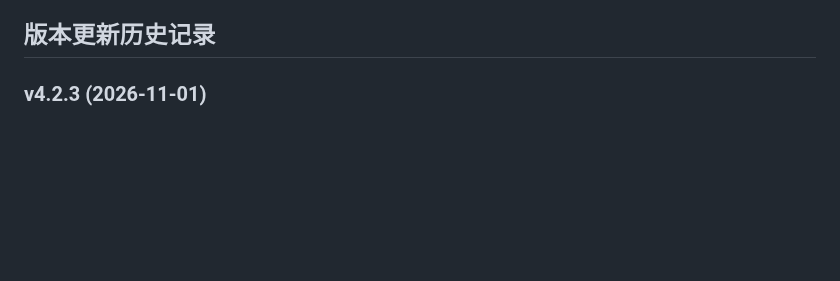
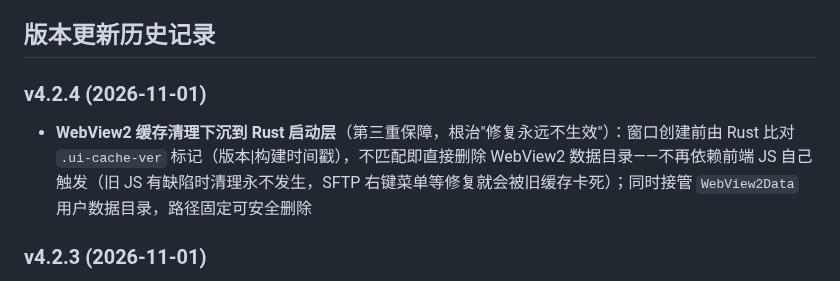
Before and after one commit to EasySSHCN/easyssh, a Markdown page: README.md, the part around the change. GitHub-like rendering; blank space fills up the shorter version.

Commit message:
v4.2.4 发布说明

```diff
--- a/README.md
+++ b/README.md
@@ -43,6 +43,9 @@
 - **⚠ 脱敏说明（SANITIZED）**：升级主密钥保存在本目录 `update-keys.json`（打包时随 exe 携带，**绝不随源码 zip / 版本库对外发布**）；对外发布的脱敏占位样例为 `update-keys.example.json`（内容 `<REDACTED>` 并标注 SANITIZED）。官网同步工具打包源码 zip 时会自动剔除该文件。
 
 ## 版本更新历史记录
+
+### v4.2.4 (2026-11-01)
+- **WebView2 缓存清理下沉到 Rust 启动层**（第三重保障，根治"修复永远不生效"）：窗口创建前由 Rust 比对 `.ui-cache-ver` 标记（版本|构建时间戳），不匹配即直接删除 WebView2 数据目录——不再依赖前端 JS 自己触发（旧 JS 有缺陷时清理永不发生，SFTP 右键菜单等修复就会被旧缓存卡死）；同时接管 `WebView2Data` 用户数据目录，路径固定可安全删除
 
 ### v4.2.3 (2026-11-01)
 - **升级后自动清理 WebView2 旧缓存**（no-store 之外的第二重保障）：版本变更首次启动时，自动备份自建分组/下载目录 → 清理 WebView2 缓存与旧 JS → 自动重载恢复——彻底保证升级后运行的永远是全新 UI，SFTP 对话框/进度覆盖层等修复必定生效
```
